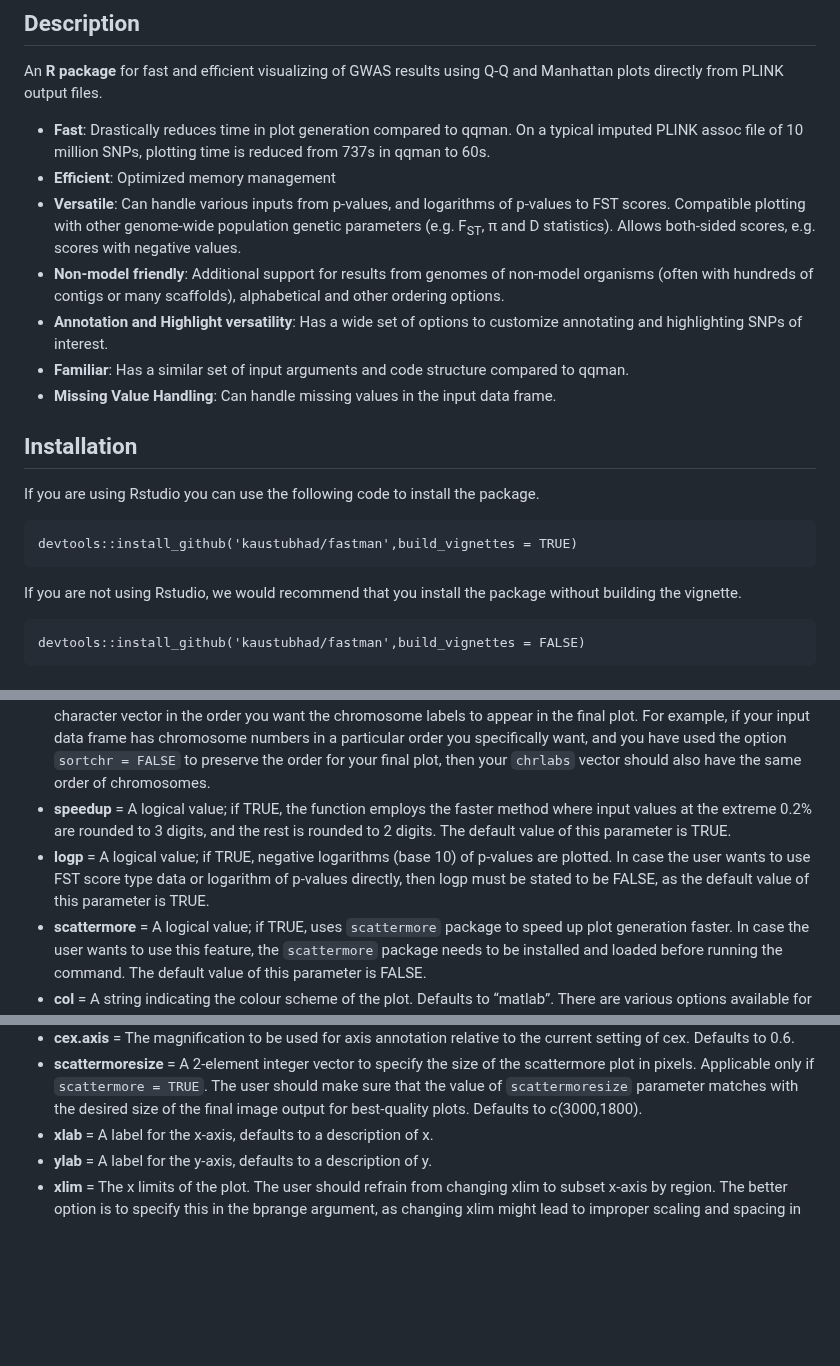
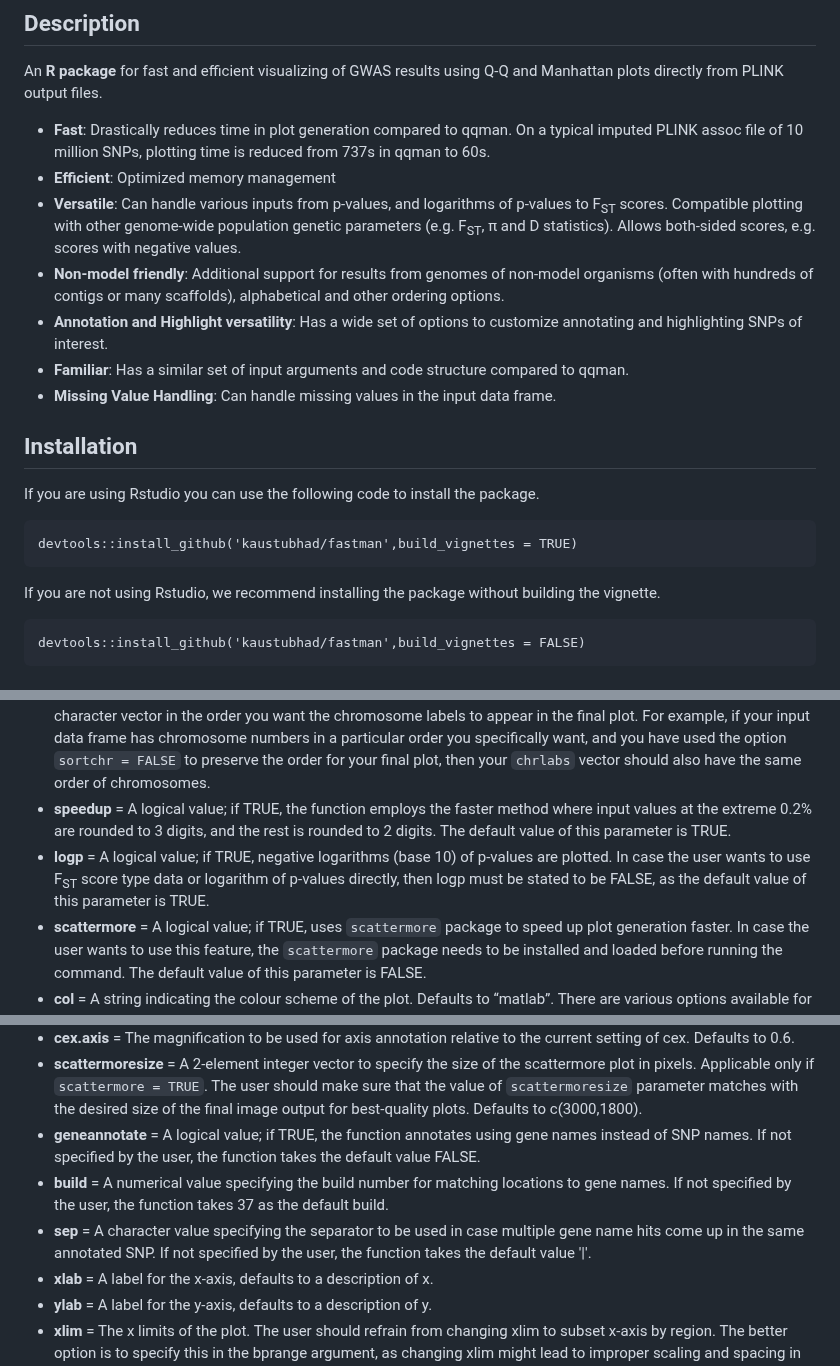
Before and after one commit to kaustubhad/fastman, a Markdown page: README.md, 3 parts joined by grey strips. Rendered like a GitHub page; blank space fills up the shorter version.

````diff
--- a/README.md
+++ b/README.md
@@ -4,7 +4,7 @@
 An **R package** for fast and efficient visualizing of GWAS results using Q-Q and Manhattan plots directly from PLINK output files.
 * **Fast**: Drastically reduces time in plot generation compared to qqman. On a typical imputed PLINK assoc file of 10 million SNPs, plotting time is reduced from 737s in qqman to 60s.
 * **Efficient**: Optimized memory management
-* **Versatile**: Can handle various inputs from p-values, and logarithms of p-values to FST scores. Compatible plotting with other genome-wide population genetic parameters (e.g. F<sub>ST</sub>, π and D statistics). Allows both-sided scores, e.g. scores with negative values.
+* **Versatile**: Can handle various inputs from p-values, and logarithms of p-values to F<sub>ST</sub> scores. Compatible plotting with other genome-wide population genetic parameters (e.g. F<sub>ST</sub>, π and D statistics). Allows both-sided scores, e.g. scores with negative values.
 * **Non-model friendly**: Additional support for results from genomes of non-model organisms (often with hundreds of contigs or many scaffolds), alphabetical and other ordering options.
 * **Annotation and Highlight versatility**: Has a wide set of options to customize annotating and highlighting SNPs of interest.
 * **Familiar**: Has a similar set of input arguments and code structure compared to qqman.
@@ -15,7 +15,7 @@ If you are using Rstudio you can use the following code to install the package.
 ```
 devtools::install_github('kaustubhad/fastman',build_vignettes = TRUE)
 ```
-If you are not using Rstudio, we would recommend that you install the package without building the vignette.
+If you are not using Rstudio, we recommend installing the package without building the vignette.
 ```
 devtools::install_github('kaustubhad/fastman',build_vignettes = FALSE)
 ```
@@ -45,7 +45,7 @@ fastman (m, chr = "CHR", bp = "BP", p = "P", snp, chrlabs, speedup=TRUE, logp =
 * **snp**	= A string denoting the column name for the SNP name (rs number). The column must be character.
 * **chrlabs**	= An optional character vector of length equal to the number of chromosomes, specifying the chromosome labels. e.g., you can provide ```c(1:22, "X", "Y", "MT")``` to convert the Plink numerical notation of 23=X, 24=Y, etc. This character vector is used to create the axis labels of the Manhattan plot. So, you must sort the character vector in the order you want the chromosome labels to appear in the final plot. For example, if your input data frame has chromosome numbers in a particular order you specifically want, and you have used the option ```sortchr = FALSE``` to preserve the order for your final plot, then your ```chrlabs``` vector should also have the same order of chromosomes.
 * **speedup** = A logical value; if TRUE, the function employs the faster method where input values at the extreme 0.2% are rounded to 3 digits, and the rest is rounded to 2 digits. The default value of this parameter is TRUE.
-* **logp**	= A logical value; if TRUE, negative logarithms (base 10) of p-values are plotted. In case the user wants to use FST score type data or logarithm of p-values directly, then logp must be stated to be FALSE, as the default value of this parameter is TRUE.
+* **logp**	= A logical value; if TRUE, negative logarithms (base 10) of p-values are plotted. In case the user wants to use F<sub>ST</sub> score type data or logarithm of p-values directly, then logp must be stated to be FALSE, as the default value of this parameter is TRUE.
 * **scattermore** = A logical value; if TRUE, uses ```scattermore``` package to speed up plot generation faster. In case the user wants to use this feature, the ``scattermore`` package needs to be installed and loaded before running the command. The default value of this parameter is FALSE.
 * **col**	= A string indicating the colour scheme of the plot. Defaults to “matlab”. There are various options available for users. See below for details.
 * **maxP**	= A numeric value indicating the maximum y-value till which the user wants to visualize. The default value of this parameter is 14. If the data has negative values then both sides are truncated till the absolute value of the parameter. The user can provide NULL as input if truncation is not required.
@@ -160,6 +160,9 @@ fastman_gg (m, chr = "CHR", bp = "BP", p = "P", snp, chrlabs, speedup=TRUE, logp
 * **cex.text** = A numerical vector giving the amount by which annotation text should be scaled relative to the default. This works as a multiple of par("cex"). NULL and NA are equivalent to 1.0. Defaults to 1.8.
 * **cex.axis**	= The magnification to be used for axis annotation relative to the current setting of cex. Defaults to 0.6.
 * **scattermoresize** = A 2-element integer vector to specify the size of the scattermore plot in pixels. Applicable only if ```scattermore = TRUE```. The user should make sure that the value of ```scattermoresize``` parameter matches with the desired size of the final image output for best-quality plots. Defaults to c(3000,1800).
+* **geneannotate** = A logical value; if TRUE, the function annotates using gene names instead of SNP names. If not specified by the user, the function takes the default value FALSE.
+* **build** = A numerical value specifying the build number for matching locations to gene names. If not specified by the user, the function takes 37 as the default build.
+* **sep** = A character value specifying the separator to be used in case multiple gene name hits come up in the same annotated SNP. If not specified by the user, the function takes the default value '|'.
 * **xlab**	= A label for the x-axis, defaults to a description of x.
 * **ylab**	= A label for the y-axis, defaults to a description of y.
 * **xlim**	= The x limits of the plot. The user should refrain from changing xlim to subset x-axis by region. The better option is to specify this in the bprange argument, as changing xlim might lead to improper scaling and spacing in the plot.
````
Also changed, not shown: other parts of README.md (+2 -2 lines).
